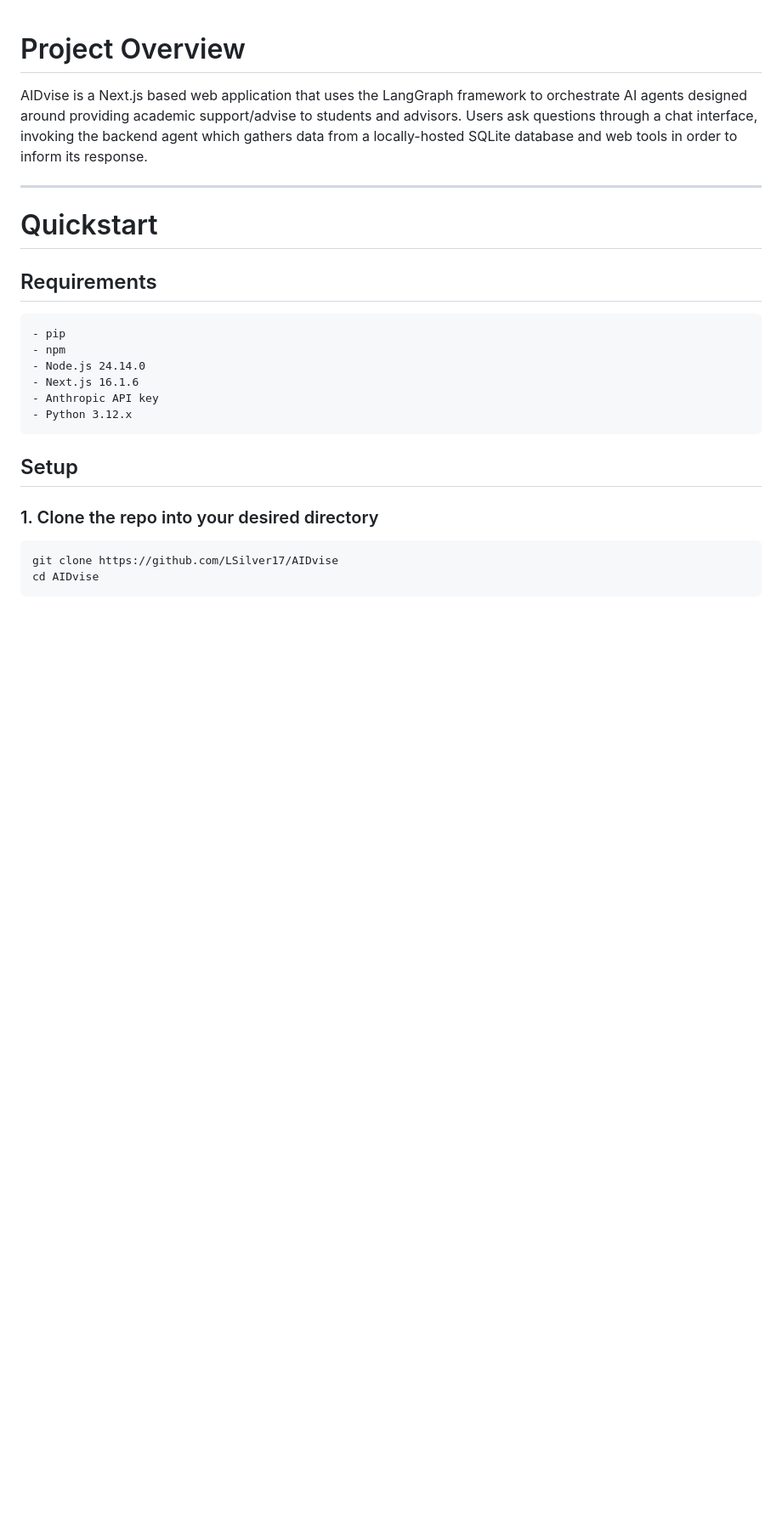
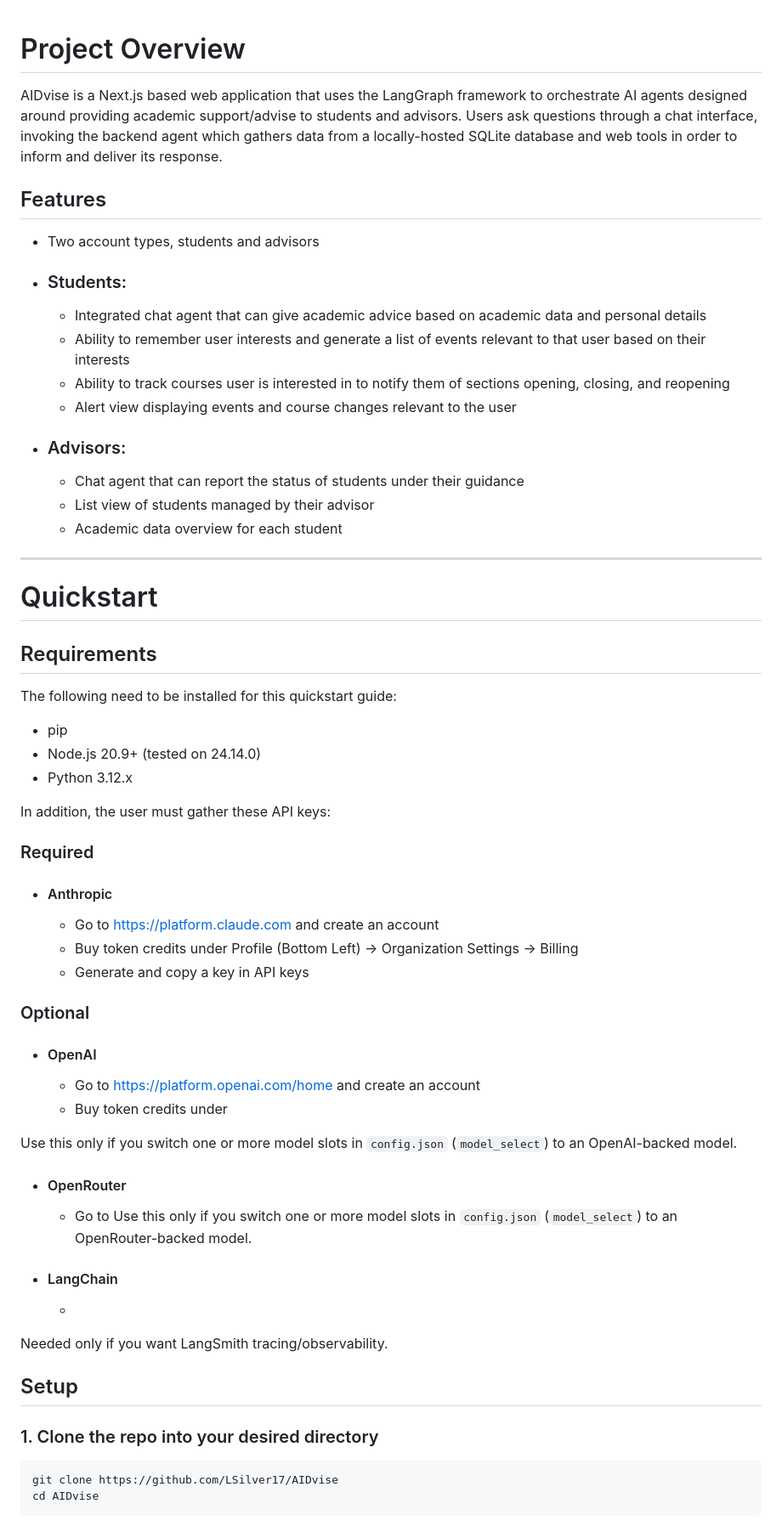
Before and after one commit to LSilver17/AIDvise, a Markdown page: README.md, the part around one of its changes. Shown at 85% size. Drawn GitHub-style; blank space fills up the shorter version.

Commit message:
got back some readme content that got overridden

```diff
--- a/README.md
+++ b/README.md
@@ -1,6 +1,19 @@
 # Project Overview
 
-AIDvise is a Next.js based web application that uses the LangGraph framework to orchestrate AI agents designed around providing academic support/advise to students and advisors. Users ask questions through a chat interface, invoking the backend agent which gathers data from a locally-hosted SQLite database and web tools in order to inform its response.
+AIDvise is a Next.js based web application that uses the LangGraph framework to orchestrate AI agents designed around providing academic support/advise to students and advisors. Users ask questions through a chat interface, invoking the backend agent which gathers data from a locally-hosted SQLite database and web tools in order to inform and deliver its response.
+
+## Features
+
+- Two account types, students and advisors
+- ### Students:
+    - Integrated chat agent that can give academic advice based on academic data and personal details
+    - Ability to remember user interests and generate a list of events relevant to that user based on their interests
+    - Ability to track courses user is interested in to notify them of sections opening, closing, and reopening
+    - Alert view displaying events and course changes relevant to the user
+- ### Advisors:
+    - Chat agent that can report the status of students under their guidance
+    - List view of students managed by their advisor
+    - Academic data overview for each student
 
 ---
 
@@ -8,12 +21,32 @@ AIDvise is a Next.js based web application that uses the LangGraph framework to
 
 ## Requirements
 
-    - pip
-    - npm
-    - Node.js 24.14.0
-    - Next.js 16.1.6
-    - Anthropic API key
-    - Python 3.12.x
+The following need to be installed for this quickstart guide:
+
+- pip
+- Node.js 20.9+ (tested on 24.14.0)
+- Python 3.12.x
+
+In addition, the user must gather these API keys:
+
+### Required
+- #### Anthropic
+    - Go to https://platform.claude.com and create an account
+    - Buy token credits under Profile (Bottom Left) -> Organization Settings -> Billing
+    - Generate and copy a key in API keys
+
+### Optional
+- #### OpenAI
+    - Go to https://platform.openai.com/home and create an account
+    - Buy token credits under
+
+Use this only if you switch one or more model slots in `config.json` (`model_select`) to an OpenAI-backed model.
+- #### OpenRouter
+    - Go to
+Use this only if you switch one or more model slots in `config.json` (`model_select`) to an OpenRouter-backed model.
+- #### LangChain
+    -
+Needed only if you want LangSmith tracing/observability.
 
 ## Setup
 
```
Also changed, not shown: other parts of README.md (+24 -32 lines).
